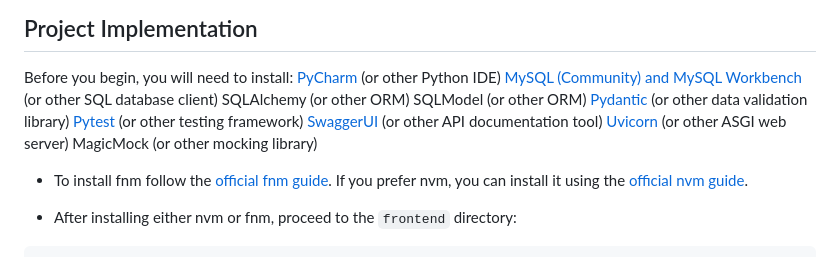
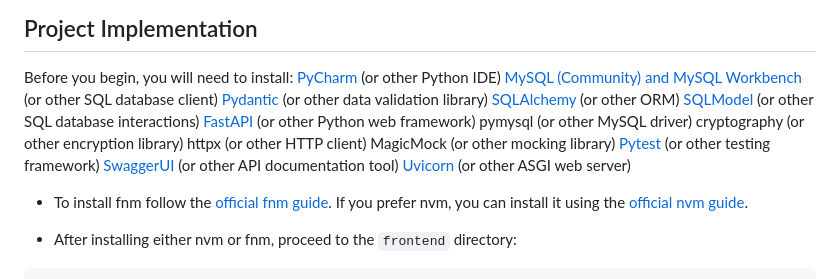
Before and after one commit to mogonc34/ITSC3155051Group7Project, a Markdown page: api/User Manual.md, the part around the change. Drawn GitHub-style.

Commit message:
docs: continued editing.

```diff
--- a/api/User Manual.md
+++ b/api/User Manual.md
@@ -10,13 +10,17 @@ used in conjunction with [SwaggerUI](https://swagger.io/tools/swagger-ui/) is su
 Before you begin, you will need to install:
 	[PyCharm](https://www.jetbrains.com/pycharm/) (or other Python IDE)
 	[MySQL (Community) and MySQL Workbench](https://www.mysql.com) (or other SQL database client)
-	SQLAlchemy (or other ORM)
-	SQLModel (or other ORM)
 	[Pydantic](https://docs.pydantic.dev) (or other data validation library)
+	[SQLAlchemy](https://www.sqlalchemy.org/) (or other ORM)
+	[SQLModel](https://sqlmodel.tiangolo.com) (or other SQL database interactions)
+	[FastAPI](https://fastapi.tiangolo.com) (or other Python web framework)
+	pymysql (or other MySQL driver)
+	cryptography (or other encryption library)
+	httpx (or other HTTP client)
+	MagicMock (or other mocking library)
 	[Pytest](https://pytest.org) (or other testing framework)
 	[SwaggerUI](https://swagger.io/tools/swagger-ui/) (or other API documentation tool)
 	[Uvicorn](https://uvicorn.org) (or other ASGI web server)
-	MagicMock (or other mocking library)
 
 
 * To install fnm follow the [official fnm guide](https://github.com/Schniz/fnm#installation). If you prefer nvm, you can install it using the [official nvm guide](https://github.com/nvm-sh/nvm#installing-and-updating).
```
Also changed, not shown: api/Technical Document.md (+6 -7 lines).
